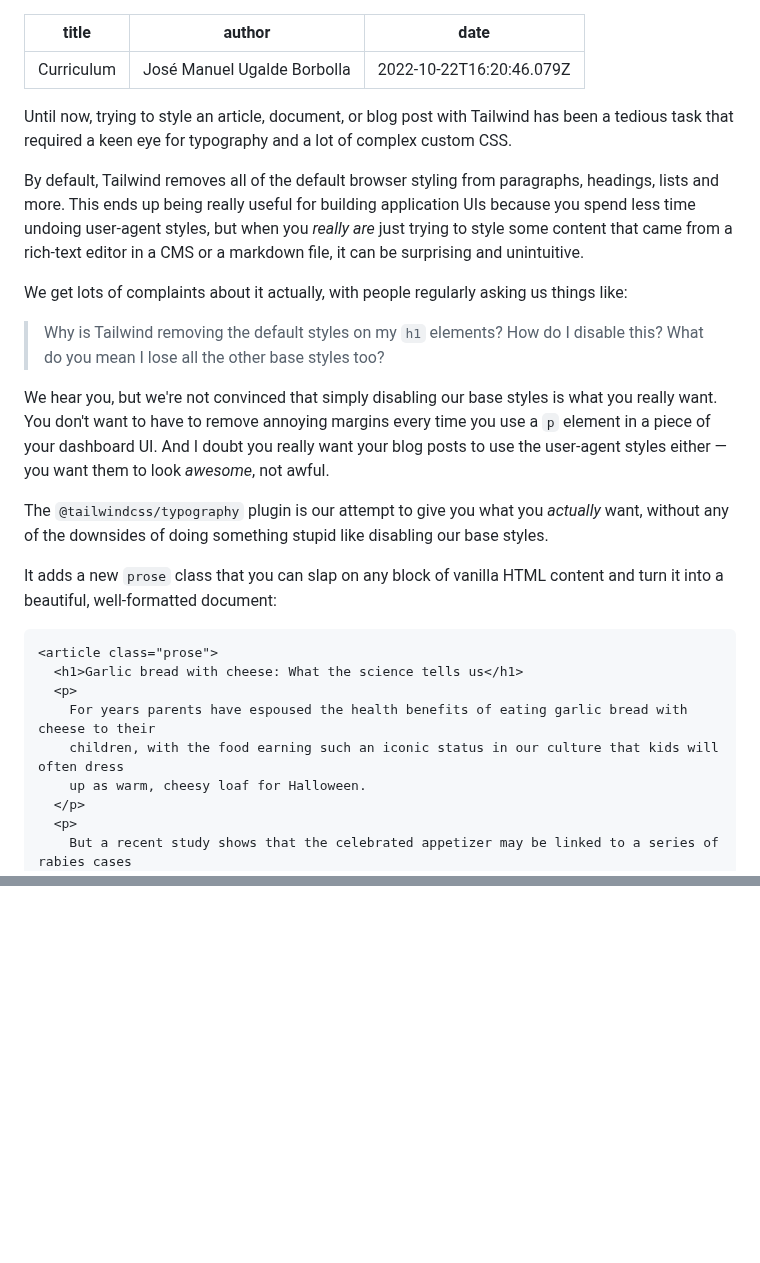
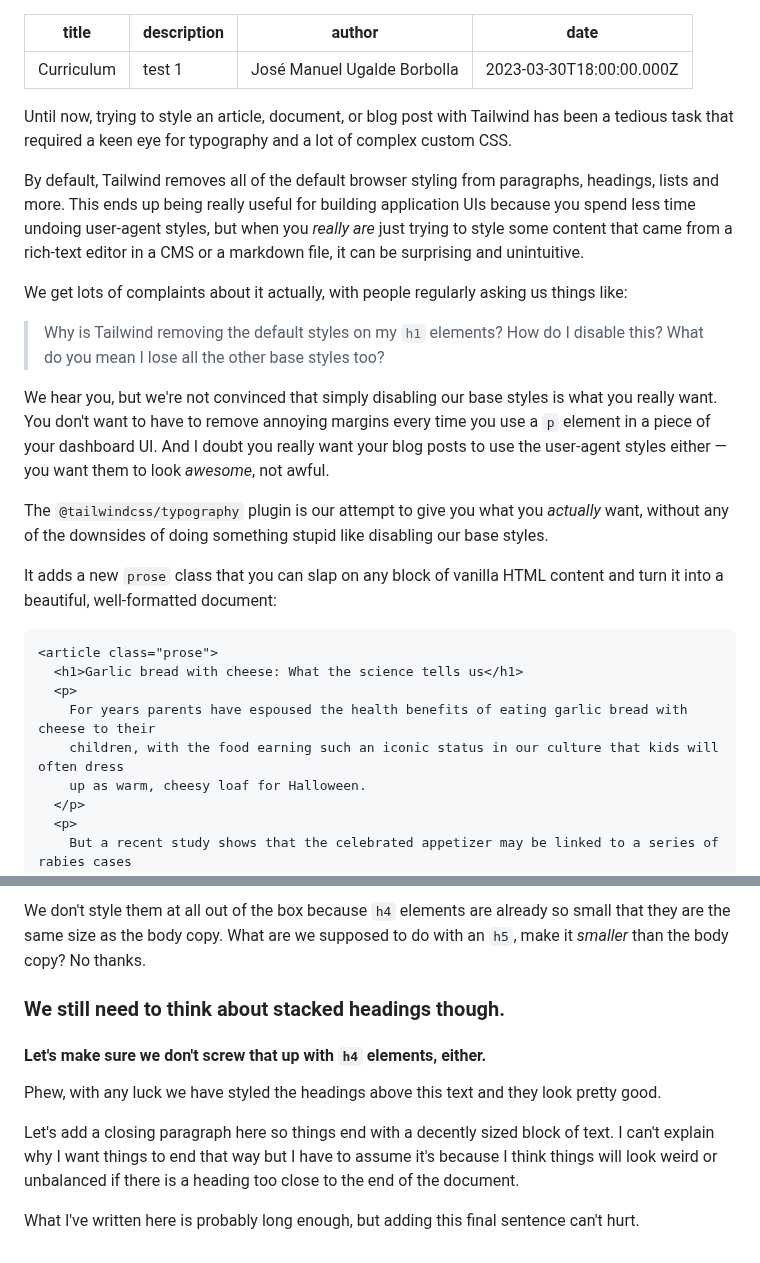
Before and after one commit to kawpls/ViteCMS, a Markdown page: Posts/first.md, 2 parts joined by grey strips. GitHub-like rendering; blank space fills up the shorter version.

Commit message:
Update Blog “first”

````diff
--- a/Posts/first.md
+++ b/Posts/first.md
@@ -1,25 +1,31 @@
 ---
 title: Curriculum
+description: test 1
 author: José Manuel Ugalde Borbolla
-date: 2022-10-22T16:20:46.079Z
+date: 2023-03-30T18:00:00.000Z
 ---
+Until now, trying to style an article, document, or blog post with Tailwind has been a tedious task that required a keen eye for typography and a lot of complex custom CSS.
 
-<p class="lead">Until now, trying to style an article, document, or blog post with Tailwind has been a tedious task that required a keen eye for typography and a lot of complex custom CSS.</p>
-      <p>By default, Tailwind removes all of the default browser styling from paragraphs, headings, lists and more. This ends up being really useful for building application UIs because you spend less time undoing user-agent styles, but when you <em>really are</em> just trying to style some content that came from a rich-text editor in a CMS or a markdown file, it can be surprising and unintuitive.</p>
-      <p>We get lots of complaints about it actually, with people regularly asking us things like:</p>
-      <blockquote>
-        <p>Why is Tailwind removing the default styles on my <code>h1</code> elements? How do I disable this? What do you mean I lose all the other base styles too?</p>
-      </blockquote>
-      <p>We hear you, but we're not convinced that simply disabling our base styles is what you really want. You don't want to have to remove annoying margins every time you use a <code>p</code> element in a piece of your dashboard UI. And I doubt you really want your blog posts to use the user-agent styles either — you want them to look <em>awesome</em>, not awful.</p>
-      <p>The <code>@tailwindcss/typography</code> plugin is our attempt to give you what you <em>actually</em> want, without any of the downsides of doing something stupid like disabling our base styles.</p>
-      <p>It adds a new <code>prose</code> class that you can slap on any block of vanilla HTML content and turn it into a beautiful, well-formatted document:</p>
-      <pre><code class="language-html">&lt;article class="prose"&gt;
-  &lt;h1&gt;Garlic bread with cheese: What the science tells us&lt;/h1&gt;
-  &lt;p&gt;
+By default, Tailwind removes all of the default browser styling from paragraphs, headings, lists and more. This ends up being really useful for building application UIs because you spend less time undoing user-agent styles, but when you *really are* just trying to style some content that came from a rich-text editor in a CMS or a markdown file, it can be surprising and unintuitive.
+
+We get lots of complaints about it actually, with people regularly asking us things like:
+
+> Why is Tailwind removing the default styles on my `h1` elements? How do I disable this? What do you mean I lose all the other base styles too?
+
+We hear you, but we're not convinced that simply disabling our base styles is what you really want. You don't want to have to remove annoying margins every time you use a `p` element in a piece of your dashboard UI. And I doubt you really want your blog posts to use the user-agent styles either — you want them to look *awesome*, not awful.
+
+The `@tailwindcss/typography` plugin is our attempt to give you what you *actually* want, without any of the downsides of doing something stupid like disabling our base styles.
+
+It adds a new `prose` class that you can slap on any block of vanilla HTML content and turn it into a beautiful, well-formatted document:
+
+```
+<article class="prose">
+  <h1>Garlic bread with cheese: What the science tells us</h1>
+  <p>
     For years parents have espoused the health benefits of eating garlic bread with cheese to their
     children, with the food earning such an iconic status in our culture that kids will often dress
     up as warm, cheesy loaf for Halloween.
-  &lt;/p&gt;
-  &lt;p&gt;
+  </p>
+  <p>
     But a recent study shows that the celebrated appetizer may be linked to a series of rabies cases
     springing up around the country.
@@ -195,0 +212,11 @@ date: 2022-10-22T16:20:46.079Z
+We don't style them at all out of the box because `h4` elements are already so small that they are the same size as the body copy. What are we supposed to do with an `h5`, make it *smaller* than the body copy? No thanks.
+
+### We still need to think about stacked headings though.
+
+#### Let's make sure we don't screw that up with `h4` elements, either.
+
+Phew, with any luck we have styled the headings above this text and they look pretty good.
+
+Let's add a closing paragraph here so things end with a decently sized block of text. I can't explain why I want things to end that way but I have to assume it's because I think things will look weird or unbalanced if there is a heading too close to the end of the document.
+
+What I've written here is probably long enough, but adding this final sentence can't hurt.
````
Also changed, not shown: other parts of Posts/first.md (+173 -163 lines).
